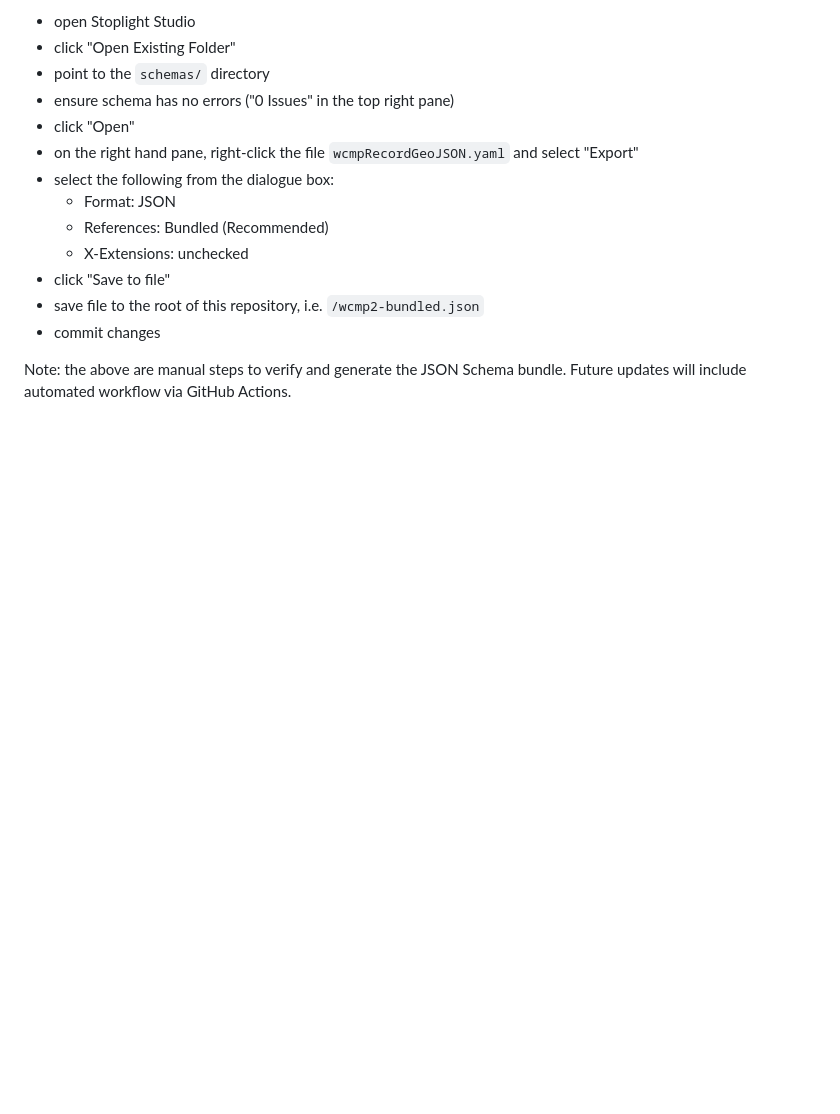
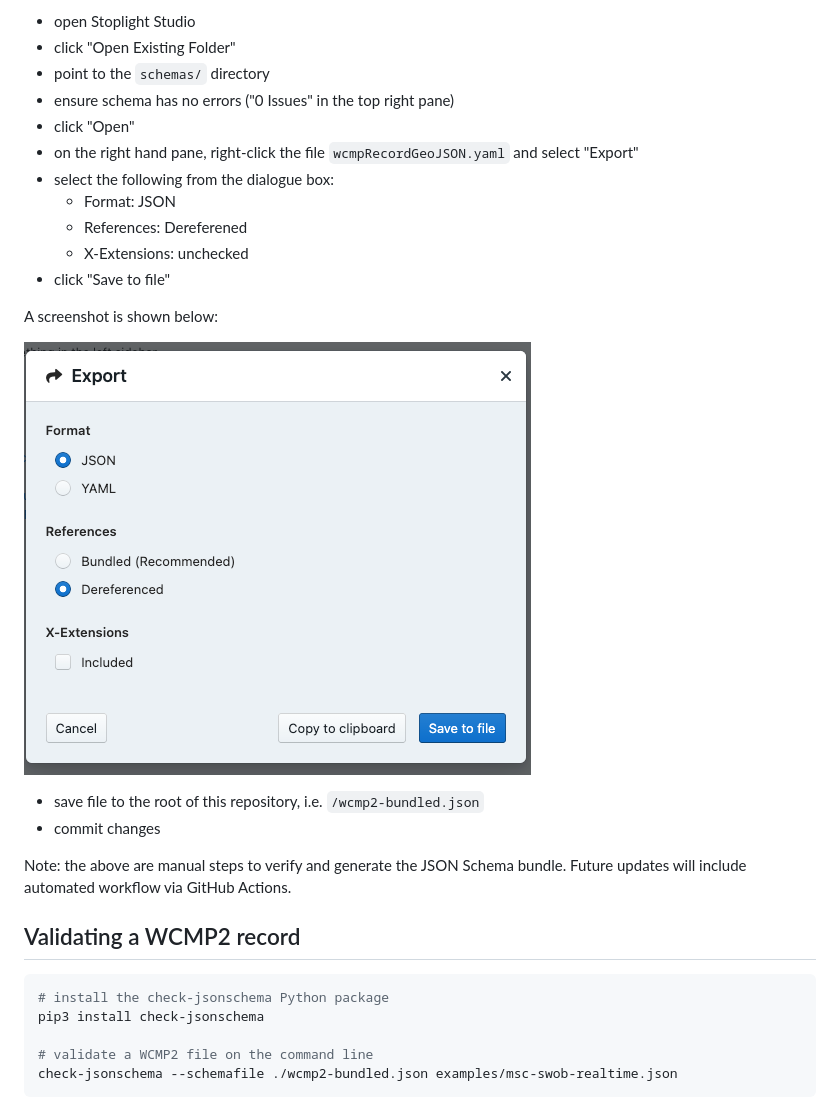
Before and after one commit to wmo-im/wcmp2, a Markdown page: schemas/README.md, the part around the change. GitHub-like rendering; pictures changed too: schemas/stoplight-studio-export.png (added); blank space fills up the shorter version.

Commit message:
update schema structure

````diff
--- a/schemas/README.md
+++ b/schemas/README.md
@@ -19,11 +19,26 @@ To generate the WCMP2 JSON schema, following these steps:
 - on the right hand pane, right-click the file `wcmpRecordGeoJSON.yaml` and select "Export"
 - select the following from the dialogue box:
   - Format: JSON
-  - References: Bundled (Recommended)
+  - References: Dereferened
   - X-Extensions: unchecked
 - click "Save to file"
+
+A screenshot is shown below:
+
+![Stoplight Studio Export](stoplight-studio-export.png "Stoplight Studio Export")
+
 - save file to the root of this repository, i.e. `/wcmp2-bundled.json`
 - commit changes
 
 Note: the above are manual steps to verify and generate the JSON Schema bundle.  Future updates will
 include automated workflow via GitHub Actions.
+
+## Validating a WCMP2 record
+
+```bash
+# install the check-jsonschema Python package
+pip3 install check-jsonschema
+
+# validate a WCMP2 file on the command line
+check-jsonschema --schemafile ./wcmp2-bundled.json examples/msc-swob-realtime.json
+```
````
Also changed, not shown: 5 other files.
